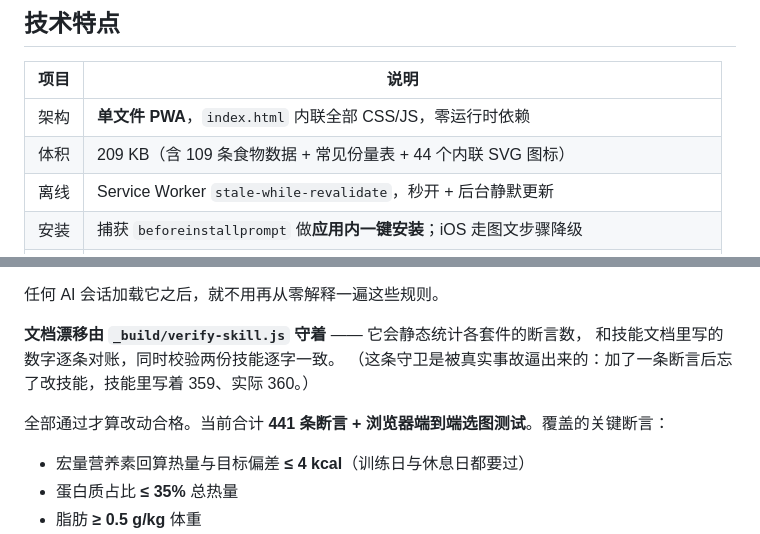
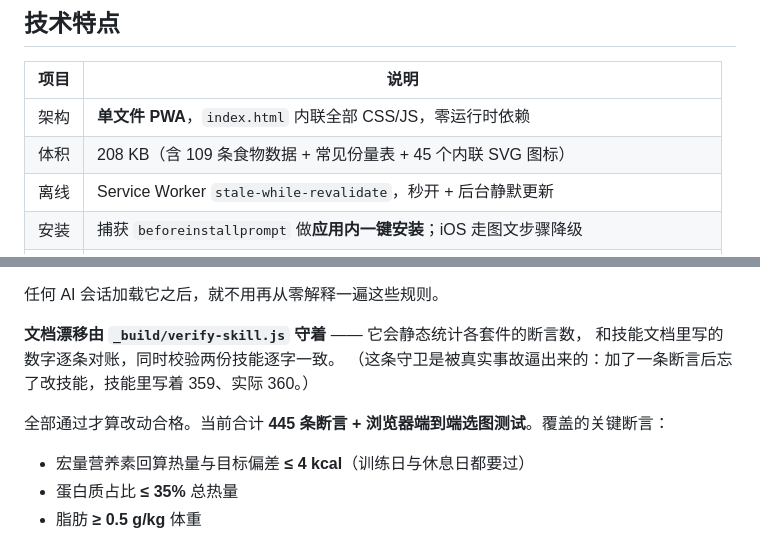
Before and after one commit to hkkdling-sketch/shishi-diet, a Markdown page: README.md, 2 parts joined by grey strips. GitHub-like rendering.

```diff
--- a/README.md
+++ b/README.md
@@ -190,7 +190,7 @@ Cloudflare Worker 里（`proxy/` 目录，含完整代码和 5 分钟部署步
 | 项目 | 说明                                                           |
 | -- | ------------------------------------------------------------ |
 | 架构 | **单文件 PWA**，`index.html` 内联全部 CSS/JS，零运行时依赖                  |
-| 体积 | 209 KB（含 109 条食物数据 + 常见份量表 + 44 个内联 SVG 图标）         |
+| 体积 | 208 KB（含 109 条食物数据 + 常见份量表 + 45 个内联 SVG 图标）         |
 | 离线 | Service Worker `stale-while-revalidate`，秒开 + 后台静默更新          |
 | 安装 | 捕获 `beforeinstallprompt` 做**应用内一键安装**；iOS 走图文步骤降级         |
 | 图标 | **内联 SVG**，不是 emoji（emoji 在 iOS / Android / Windows 上渲染差异极大） |
@@ -345,7 +345,7 @@ node _build/render-guide.js
 （这条守卫是被真实事故逼出来的：加了一条断言后忘了改技能，技能里写着 359、实际 360。）
 
 
-全部通过才算改动合格。当前合计 **441 条断言 + 浏览器端到端选图测试**。覆盖的关键断言：
+全部通过才算改动合格。当前合计 **445 条断言 + 浏览器端到端选图测试**。覆盖的关键断言：
 
 - 宏量营养素回算热量与目标偏差 **≤ 4 kcal**（训练日与休息日都要过）
 - 蛋白质占比 **≤ 35%** 总热量
```
